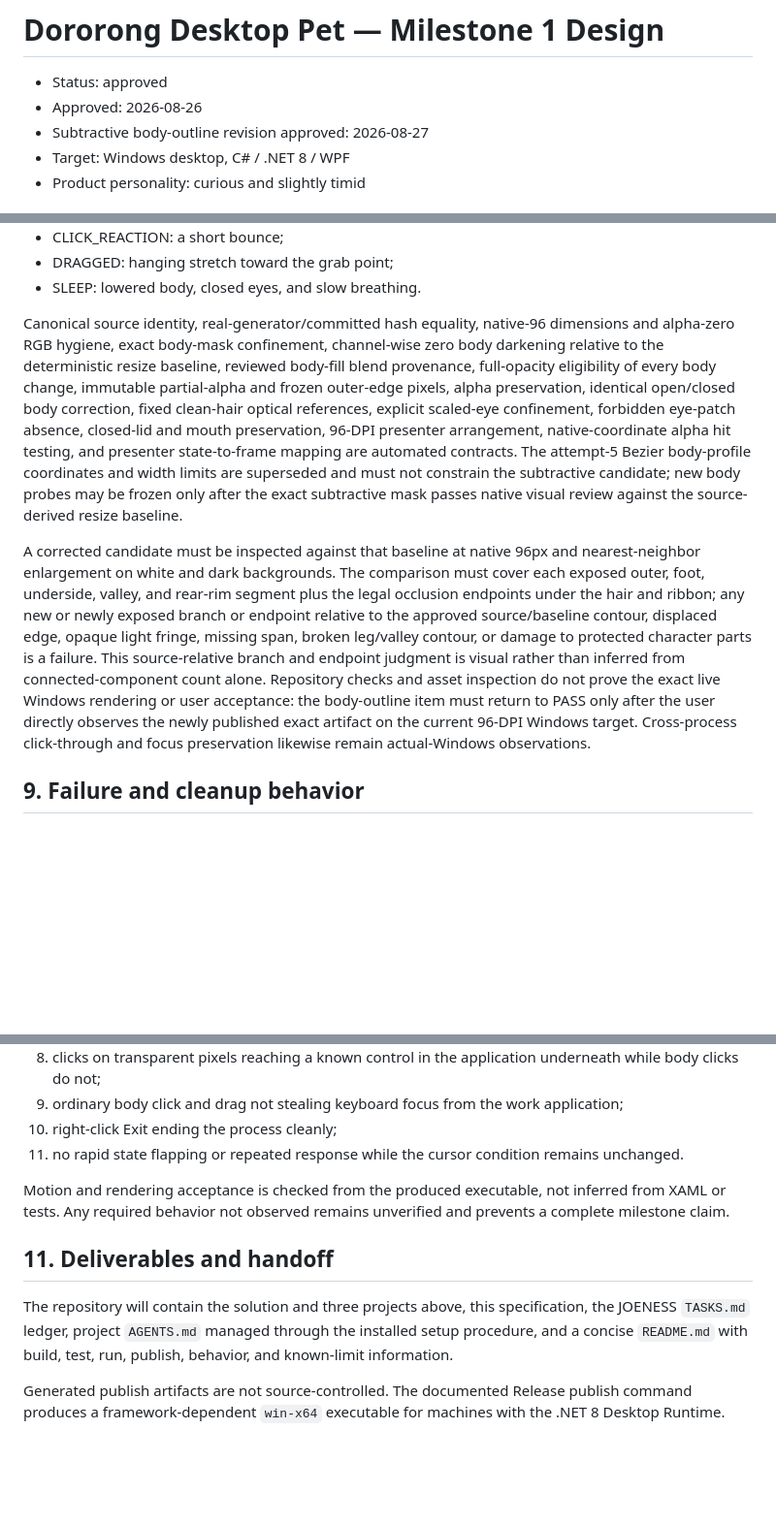
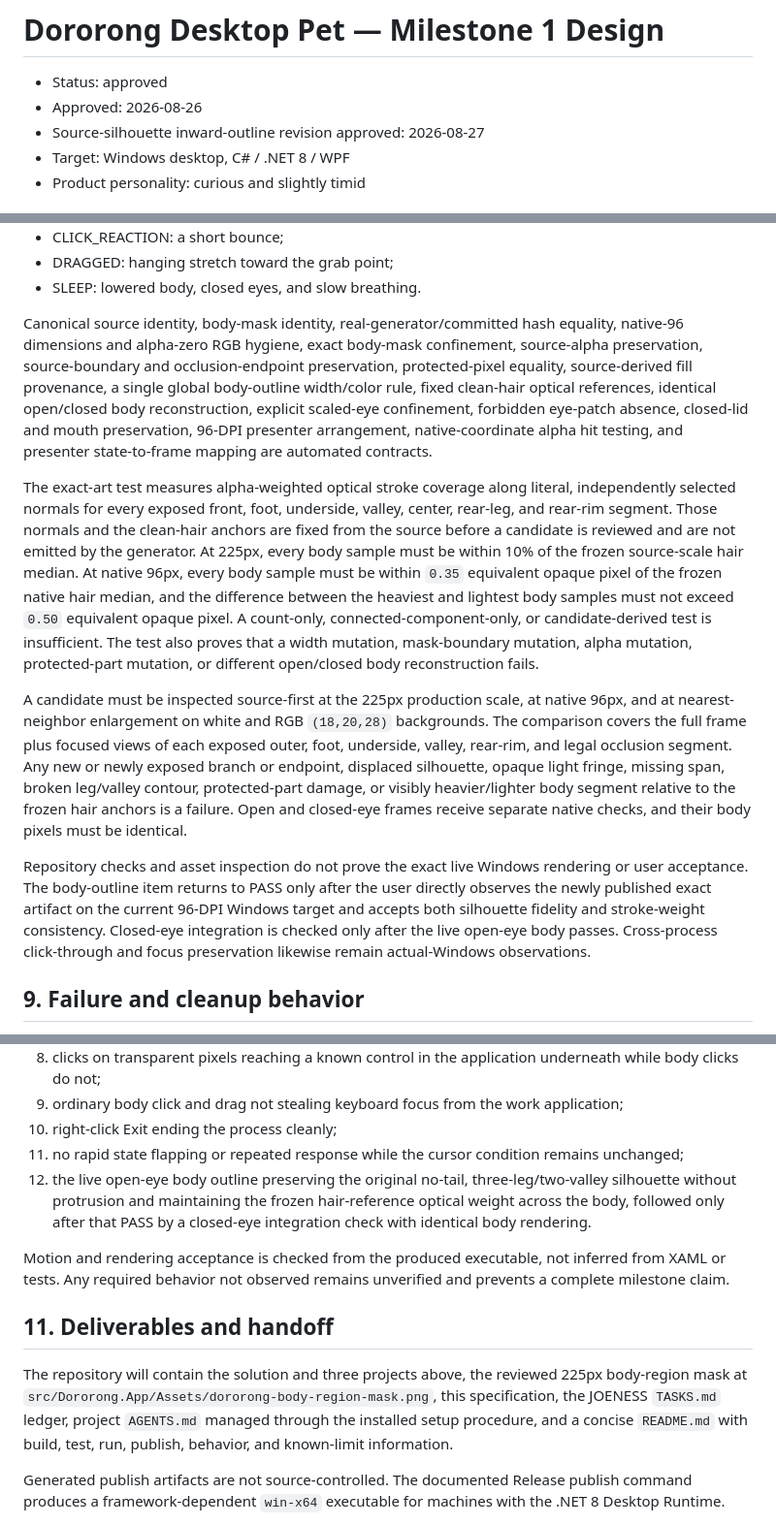
Before and after one commit to JOEWRKS/Doropet, a Markdown page: docs/specs/2026-08-26-dororong-m1-design.md, 3 parts joined by grey strips. Shown at 97% size. Drawn GitHub-style; blank space fills up the shorter version.

```diff
--- a/docs/specs/2026-08-26-dororong-m1-design.md
+++ b/docs/specs/2026-08-26-dororong-m1-design.md
@@ -2,7 +2,7 @@
 
 - Status: approved
 - Approved: 2026-08-26
-- Subtractive body-outline revision approved: 2026-08-27
+- Source-silhouette inward-outline revision approved: 2026-08-27
 - Target: Windows desktop, C# / .NET 8 / WPF
 - Product personality: curious and slightly timid
 
@@ -144,9 +156,13 @@ Existing presenter transforms make states visibly distinct through pose and moti
 - DRAGGED: hanging stretch toward the grab point;
 - SLEEP: lowered body, closed eyes, and slow breathing.
 
-Canonical source identity, real-generator/committed hash equality, native-96 dimensions and alpha-zero RGB hygiene, exact body-mask confinement, channel-wise zero body darkening relative to the deterministic resize baseline, reviewed body-fill blend provenance, full-opacity eligibility of every body change, immutable partial-alpha and frozen outer-edge pixels, alpha preservation, identical open/closed body correction, fixed clean-hair optical references, explicit scaled-eye confinement, forbidden eye-patch absence, closed-lid and mouth preservation, 96-DPI presenter arrangement, native-coordinate alpha hit testing, and presenter state-to-frame mapping are automated contracts. The attempt-5 Bezier body-profile coordinates and width limits are superseded and must not constrain the subtractive candidate; new body probes may be frozen only after the exact subtractive mask passes native visual review against the source-derived resize baseline.
+Canonical source identity, body-mask identity, real-generator/committed hash equality, native-96 dimensions and alpha-zero RGB hygiene, exact body-mask confinement, source-alpha preservation, source-boundary and occlusion-endpoint preservation, protected-pixel equality, source-derived fill provenance, a single global body-outline width/color rule, fixed clean-hair optical references, identical open/closed body reconstruction, explicit scaled-eye confinement, forbidden eye-patch absence, closed-lid and mouth preservation, 96-DPI presenter arrangement, native-coordinate alpha hit testing, and presenter state-to-frame mapping are automated contracts.
 
-A corrected candidate must be inspected against that baseline at native 96px and nearest-neighbor enlargement on white and dark backgrounds. The comparison must cover each exposed outer, foot, underside, valley, and rear-rim segment plus the legal occlusion endpoints under the hair and ribbon; any new or newly exposed branch or endpoint relative to the approved source/baseline contour, displaced edge, opaque light fringe, missing span, broken leg/valley contour, or damage to protected character parts is a failure. This source-relative branch and endpoint judgment is visual rather than inferred from connected-component count alone. Repository checks and asset inspection do not prove the exact live Windows rendering or user acceptance: the body-outline item must return to PASS only after the user directly observes the newly published exact artifact on the current 96-DPI Windows target. Cross-process click-through and focus preservation likewise remain actual-Windows observations.
+The exact-art test measures alpha-weighted optical stroke coverage along literal, independently selected normals for every exposed front, foot, underside, valley, center, rear-leg, and rear-rim segment. Those normals and the clean-hair anchors are fixed from the source before a candidate is reviewed and are not emitted by the generator. At 225px, every body sample must be within 10% of the frozen source-scale hair median. At native 96px, every body sample must be within `0.35` equivalent opaque pixel of the frozen native hair median, and the difference between the heaviest and lightest body samples must not exceed `0.50` equivalent opaque pixel. A count-only, connected-component-only, or candidate-derived test is insufficient. The test also proves that a width mutation, mask-boundary mutation, alpha mutation, protected-part mutation, or different open/closed body reconstruction fails.
+
+A candidate must be inspected source-first at the 225px production scale, at native 96px, and at nearest-neighbor enlargement on white and RGB `(18,20,28)` backgrounds. The comparison covers the full frame plus focused views of each exposed outer, foot, underside, valley, rear-rim, and legal occlusion segment. Any new or newly exposed branch or endpoint, displaced silhouette, opaque light fringe, missing span, broken leg/valley contour, protected-part damage, or visibly heavier/lighter body segment relative to the frozen hair anchors is a failure. Open and closed-eye frames receive separate native checks, and their body pixels must be identical.
+
+Repository checks and asset inspection do not prove the exact live Windows rendering or user acceptance. The body-outline item returns to PASS only after the user directly observes the newly published exact artifact on the current 96-DPI Windows target and accepts both silhouette fidelity and stroke-weight consistency. Closed-eye integration is checked only after the live open-eye body passes. Cross-process click-through and focus preservation likewise remain actual-Windows observations.
 
 ## 9. Failure and cleanup behavior
 
@@ -190,13 +206,14 @@ A Release build is run on the current Windows x64 environment. Acceptance requir
 8. clicks on transparent pixels reaching a known control in the application underneath while body clicks do not;
 9. ordinary body click and drag not stealing keyboard focus from the work application;
 10. right-click Exit ending the process cleanly;
-11. no rapid state flapping or repeated response while the cursor condition remains unchanged.
+11. no rapid state flapping or repeated response while the cursor condition remains unchanged;
+12. the live open-eye body outline preserving the original no-tail, three-leg/two-valley silhouette without protrusion and maintaining the frozen hair-reference optical weight across the body, followed only after that PASS by a closed-eye integration check with identical body rendering.
 
 Motion and rendering acceptance is checked from the produced executable, not inferred from XAML or tests. Any required behavior not observed remains unverified and prevents a complete milestone claim.
 
 ## 11. Deliverables and handoff
 
-The repository will contain the solution and three projects above, this specification, the JOENESS `TASKS.md` ledger, project `AGENTS.md` managed through the installed setup procedure, and a concise `README.md` with build, test, run, publish, behavior, and known-limit information.
+The repository will contain the solution and three projects above, the reviewed 225px body-region mask at `src/Dororong.App/Assets/dororong-body-region-mask.png`, this specification, the JOENESS `TASKS.md` ledger, project `AGENTS.md` managed through the installed setup procedure, and a concise `README.md` with build, test, run, publish, behavior, and known-limit information.
 
 Generated publish artifacts are not source-controlled. The documented Release publish command produces a framework-dependent `win-x64` executable for machines with the .NET 8 Desktop Runtime.
 
```
Also changed, not shown: other parts of docs/specs/2026-08-26-dororong-m1-design.md (+15 -3 lines).
